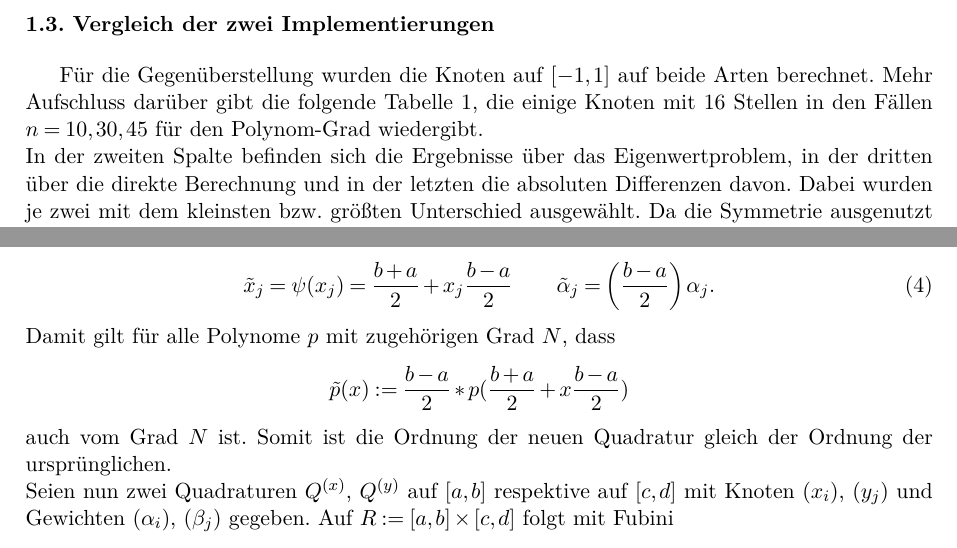
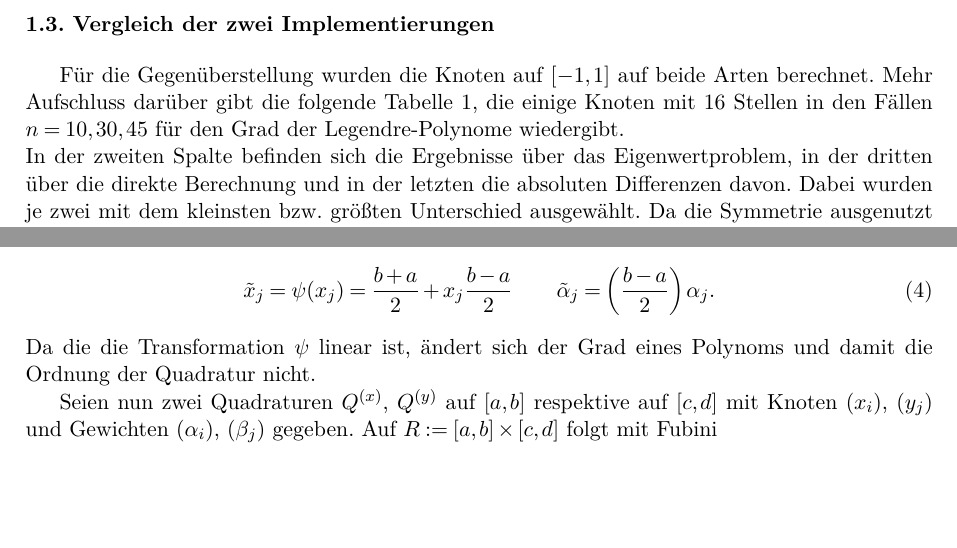
Before and after one commit to xicht/NumProj17-18, a LaTeX document (Proj1/projekt_1.tex): two parts of pages 4 and 5 of 11, joined at a grey line, cut so that both start at the same text, the shorter picture padded with empty space. Compiled offline with pdfLaTeX; the source files are stored in an older character set and shown here as Unicode.

Commit message:
Anpassungen durch Bernhard...ich glaub wir habens jetzt

```diff
--- a/Proj1/projekt_1.tex
+++ b/Proj1/projekt_1.tex
@@ -186,7 +186,7 @@ Für die Gewichte $ (\alpha_j) $ gilt damit:
 \end{align}
 
 \subsection{Vergleich der zwei Implementierungen}
-Für die Gegenüberstellung wurden die Knoten auf $ [-1,1] $ auf beide Arten berechnet. Mehr Aufschluss darüber gibt die folgende Tabelle \ref{tap:Vergleich}, die einige Knoten mit 16 Stellen in den Fällen $ n=10, 30, 45 $ für den Polynom-Grad wiedergibt.
+Für die Gegenüberstellung wurden die Knoten auf $ [-1,1] $ auf beide Arten berechnet. Mehr Aufschluss darüber gibt die folgende Tabelle \ref{tap:Vergleich}, die einige Knoten mit 16 Stellen in den Fällen $ n=10, 30, 45 $ für den Grad der Legendre-Polynome wiedergibt.
 \newline
 In der zweiten Spalte befinden sich die Ergebnisse über das Eigenwertproblem, in der dritten über die direkte Berechnung und in der letzten die absoluten Differenzen davon. Dabei wurden je zwei mit dem kleinsten bzw. größten Unterschied ausgewählt. Da die Symmetrie ausgenutzt wurde, sind nur positive Nullstellen angegeben.
 \begin{table}[ht]
@@ -244,10 +244,8 @@ Die Quadratur-Knoten $ (\tilde{x}_j) $ bzw. Gewichte $ (\tilde{\alpha}_j) $ sind
 \begin{align}
 	\tilde{x}_j=\psi(x_j)=\dfrac{b+a}{2}+x_j\dfrac{b-a}{2} \qquad \tilde{\alpha}_j=\left( \dfrac{b-a}{2} \right)\alpha_j.
 \end{align}
-Damit gilt für alle Polynome $ p $ mit zugehörigen Grad $ N $, dass \begin{align*}
-	\tilde{p}(x) := \dfrac{b-a}{2} *p(\dfrac{b+a}{2}+x\dfrac{b-a}{2})
-\end{align*}
-auch vom Grad $ N $ ist. Somit ist die Ordnung der neuen Quadratur gleich der Ordnung der ursprünglichen.\\
+Da die die Transformation $ \psi $ linear ist, ändert sich der Grad eines Polynoms und damit die Ordnung der Quadratur nicht.
+
 Seien nun zwei Quadraturen $ Q^{(x)} $, $ Q^{(y)} $ auf $ [a,b] $ respektive auf $ [c,d] $ mit Knoten $ (x_i) $, $ (y_j) $  und Gewichten $ (\alpha_i) $, $ (\beta_j) $ gegeben. Auf $ R:=[a,b]\times[c,d] $ folgt mit Fubini
 \begin{align*}
 	\int_{c}^{d}\int_{a}^{b}f(x,y)dxdy \approx \int_{c}^{d} \sum_{i=1}^{N_x} \alpha_j f(x_i,y)dy = \sum_{i=1}^{N_x} \alpha_j \int_{c}^{d}f(x_i,y)dy \approx \sum_{i=1}^{N_x}\sum_{j=1}^{N_y}\alpha_i \beta_j f(x_i,y_j).
```
Also changed, not shown: Proj1/projekt_1.pdf, Proj1/projekt_1.tex (4 more changed lines).
